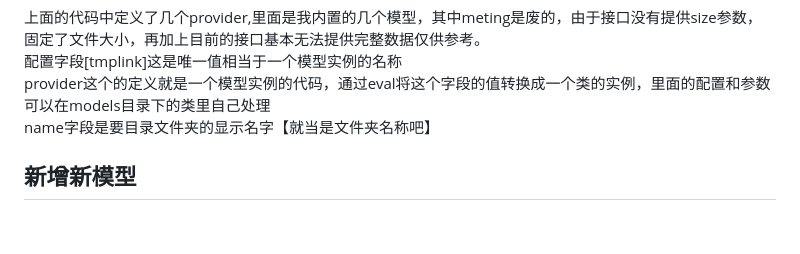
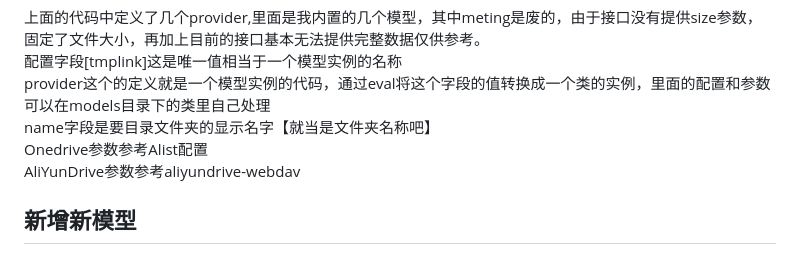
Before and after one commit to ykxVK8yL5L/FastWebdav, a Markdown page: README.md, the part around the change. Rendered like a GitHub page; blank space fills up the shorter version.

Commit message:
修改说明

````diff
--- a/README.md
+++ b/README.md
@@ -53,6 +53,8 @@ name = aliyun
 配置字段[tmplink]这是唯一值相当于一个模型实例的名称
 provider这个的定义就是一个模型实例的代码，通过eval将这个字段的值转换成一个类的实例，里面的配置和参数可以在models目录下的类里自己处理
 name字段是要目录文件夹的显示名字【就当是文件夹名称吧】
+Onedrive参数参考Alist配置
+AliYunDrive参数参考aliyundrive-webdav
 ## 新增新模型
 大体框架已经搭好了，如果需要添加新模型，只需要在models目录内添加新的类即可。Webdav有很多操作目录还没实现，目前只做了列表和获取链接的接口.请求都是由webdav提供的固定格式。
 ```
````
